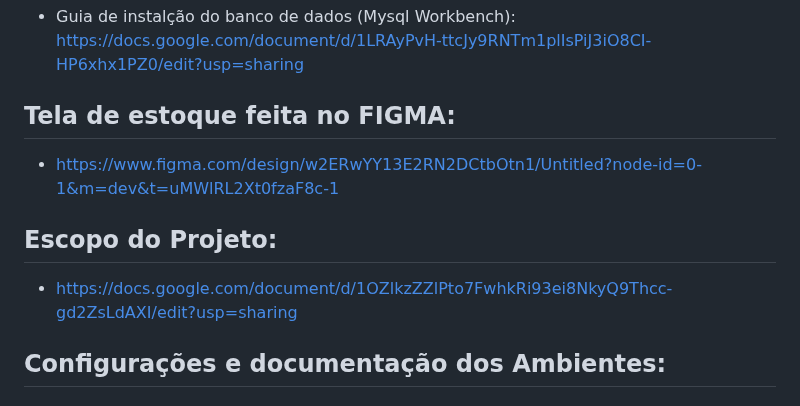
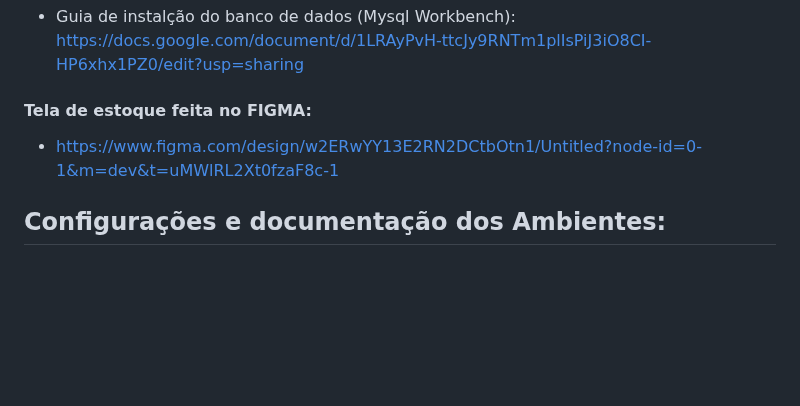
Before and after one commit to eumatch7/eumatch7, a Markdown page: README.md, the part around the change. GitHub-like rendering; blank space fills up the shorter version.

```diff
--- a/README.md
+++ b/README.md
@@ -59,11 +59,10 @@ https://docs.google.com/document/d/1ox-8mLrmiqCQhdl6is4NNLxfaSkC1Mfo5IRzKUpik8k/
 - Guia de instalção do banco de dados (Mysql Workbench):
  https://docs.google.com/document/d/1LRAyPvH-ttcJy9RNTm1plIsPiJ3iO8CI-HP6xhx1PZ0/edit?usp=sharing
 
-## Tela de estoque feita no FIGMA:
+#### Tela de estoque feita no FIGMA:
 - https://www.figma.com/design/w2ERwYY13E2RN2DCtbOtn1/Untitled?node-id=0-1&m=dev&t=uMWlRL2Xt0fzaF8c-1
 
-## Escopo do Projeto:
-- [https://docs.google.com/document/d/1OZlkzZZlPto7FwhkRi93ei8NkyQ9Thcc-gd2ZsLdAXI/edit?usp=sharing](https://docs.google.com/document/d/1OZlkzZZlPto7FwhkRi93ei8NkyQ9Thcc-gd2ZsLdAXI/edit?usp=sharing)
+
 
 ## Configurações e documentação dos Ambientes:
 
```
